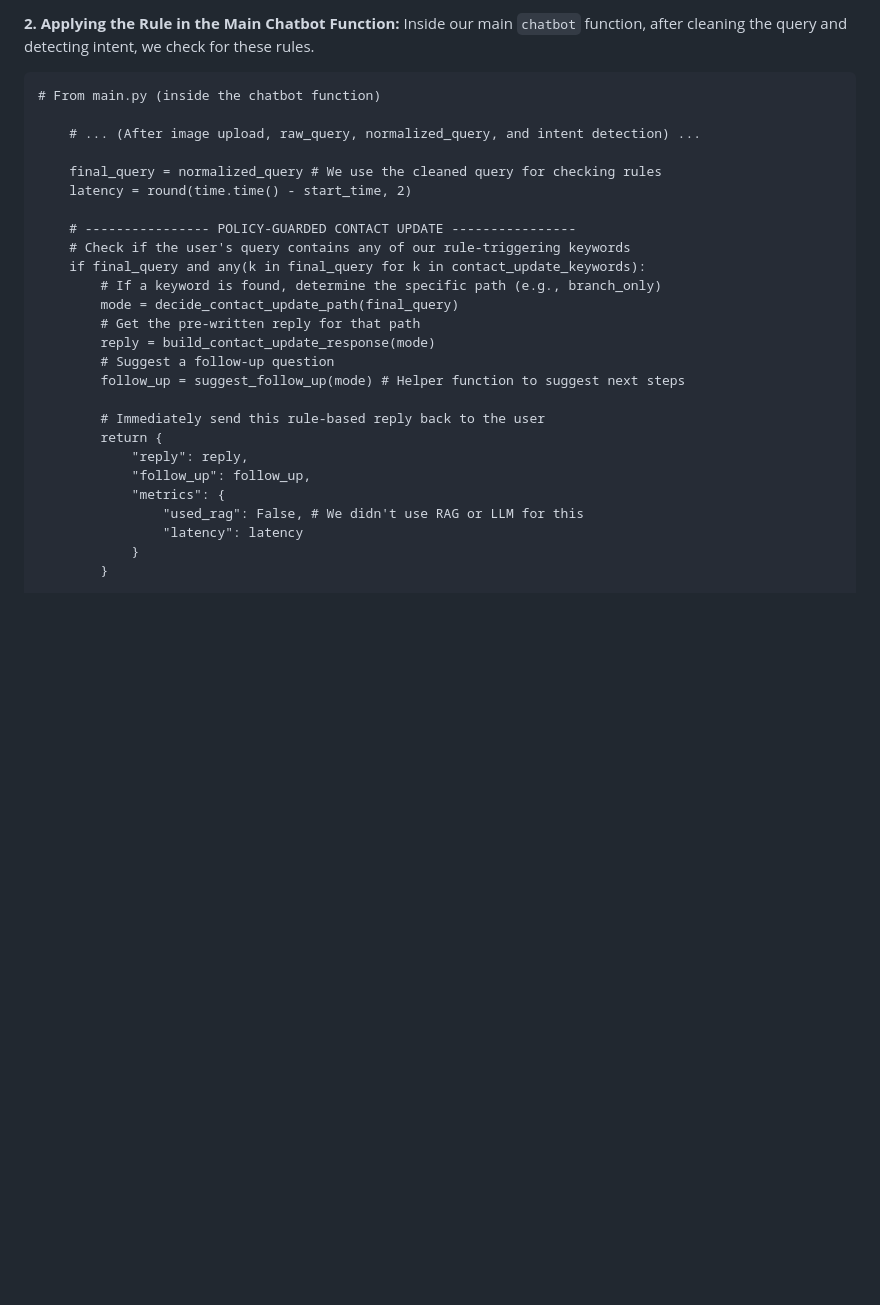
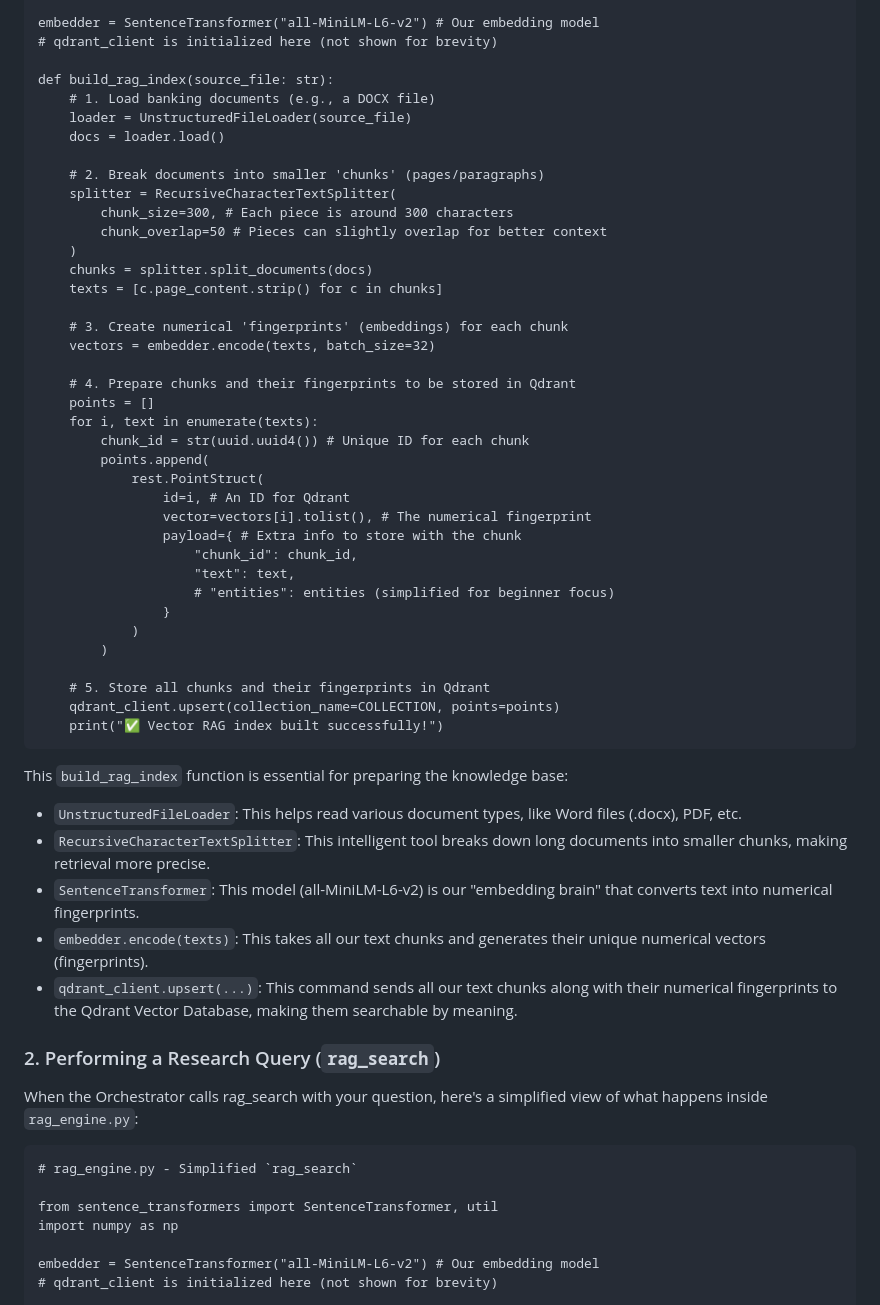
Before and after one commit to ManoMadhusudhanan/Banking_AI_Assistance, a Markdown page: docs/Chapter 5: Domain-Specific Banking Policy & Logic .md, the part around one of its changes. Drawn GitHub-style; blank space fills up the shorter version.

````diff
--- a/docs/Chapter 5: Domain-Specific Banking Policy & Logic .md
+++ b/docs/Chapter 5: Domain-Specific Banking Policy & Logic .md
@@ -103,30 +107,59 @@ def build_contact_update_response(mode: str) -> str:
 
-**2. Applying the Rule in the Main Chatbot Function:** Inside our main `chatbot` function, after cleaning the query and detecting intent, we check for these rules.
+embedder = SentenceTransformer("all-MiniLM-L6-v2") # Our embedding model
+# qdrant_client is initialized here (not shown for brevity)
+
+def build_rag_index(source_file: str):
+    # 1. Load banking documents (e.g., a DOCX file)
+    loader = UnstructuredFileLoader(source_file)
+    docs = loader.load()
+
+    # 2. Break documents into smaller 'chunks' (pages/paragraphs)
+    splitter = RecursiveCharacterTextSplitter(
+        chunk_size=300, # Each piece is around 300 characters
+        chunk_overlap=50 # Pieces can slightly overlap for better context
+    )
+    chunks = splitter.split_documents(docs)
+    texts = [c.page_content.strip() for c in chunks]
+
+    # 3. Create numerical 'fingerprints' (embeddings) for each chunk
+    vectors = embedder.encode(texts, batch_size=32)
+
+    # 4. Prepare chunks and their fingerprints to be stored in Qdrant
+    points = []
+    for i, text in enumerate(texts):
+        chunk_id = str(uuid.uuid4()) # Unique ID for each chunk
+        points.append(
+            rest.PointStruct(
+                id=i, # An ID for Qdrant
+                vector=vectors[i].tolist(), # The numerical fingerprint
+                payload={ # Extra info to store with the chunk
+                    "chunk_id": chunk_id,
+                    "text": text,
+                    # "entities": entities (simplified for beginner focus)
+                }
+            )
+        )
+
+    # 5. Store all chunks and their fingerprints in Qdrant
+    qdrant_client.upsert(collection_name=COLLECTION, points=points)
+    print("✅ Vector RAG index built successfully!")
 ```
-# From main.py (inside the chatbot function)
+This `build_rag_index` function is essential for preparing the knowledge base:
 
-    # ... (After image upload, raw_query, normalized_query, and intent detection) ...
+- `UnstructuredFileLoader`: This helps read various document types, like Word files (.docx), PDF, etc.
+- `RecursiveCharacterTextSplitter`: This intelligent tool breaks down long documents into smaller chunks, making retrieval more precise.
+- `SentenceTransformer`: This model (all-MiniLM-L6-v2) is our "embedding brain" that converts text into numerical fingerprints.
+- `embedder.encode(texts)`: This takes all our text chunks and generates their unique numerical vectors (fingerprints).
+- `qdrant_client.upsert(...)`: This command sends all our text chunks along with their numerical fingerprints to the Qdrant Vector Database, making them searchable by meaning.
 
-    final_query = normalized_query # We use the cleaned query for checking rules
-    latency = round(time.time() - start_time, 2)
+### 2. Performing a Research Query (`rag_search`)
+When the Orchestrator calls rag_search with your question, here's a simplified view of what happens inside `rag_engine.py`:
+```
+# rag_engine.py - Simplified `rag_search`
 
-    # ---------------- POLICY-GUARDED CONTACT UPDATE ----------------
-    # Check if the user's query contains any of our rule-triggering keywords
-    if final_query and any(k in final_query for k in contact_update_keywords):
-        # If a keyword is found, determine the specific path (e.g., branch_only)
-        mode = decide_contact_update_path(final_query)
-        # Get the pre-written reply for that path
-        reply = build_contact_update_response(mode)
-        # Suggest a follow-up question
-        follow_up = suggest_follow_up(mode) # Helper function to suggest next steps
+from sentence_transformers import SentenceTransformer, util
+import numpy as np
 
-        # Immediately send this rule-based reply back to the user
-        return {
-            "reply": reply,
-            "follow_up": follow_up,
-            "metrics": {
-                "used_rag": False, # We didn't use RAG or LLM for this
-                "latency": latency
-            }
-        }
+embedder = SentenceTransformer("all-MiniLM-L6-v2") # Our embedding model
+# qdrant_client is initialized here (not shown for brevity)
 
````
Also changed, not shown: other parts of docs/Chapter 5: Domain-Specific Banking Policy & Logic .md (+124 -85 lines).
